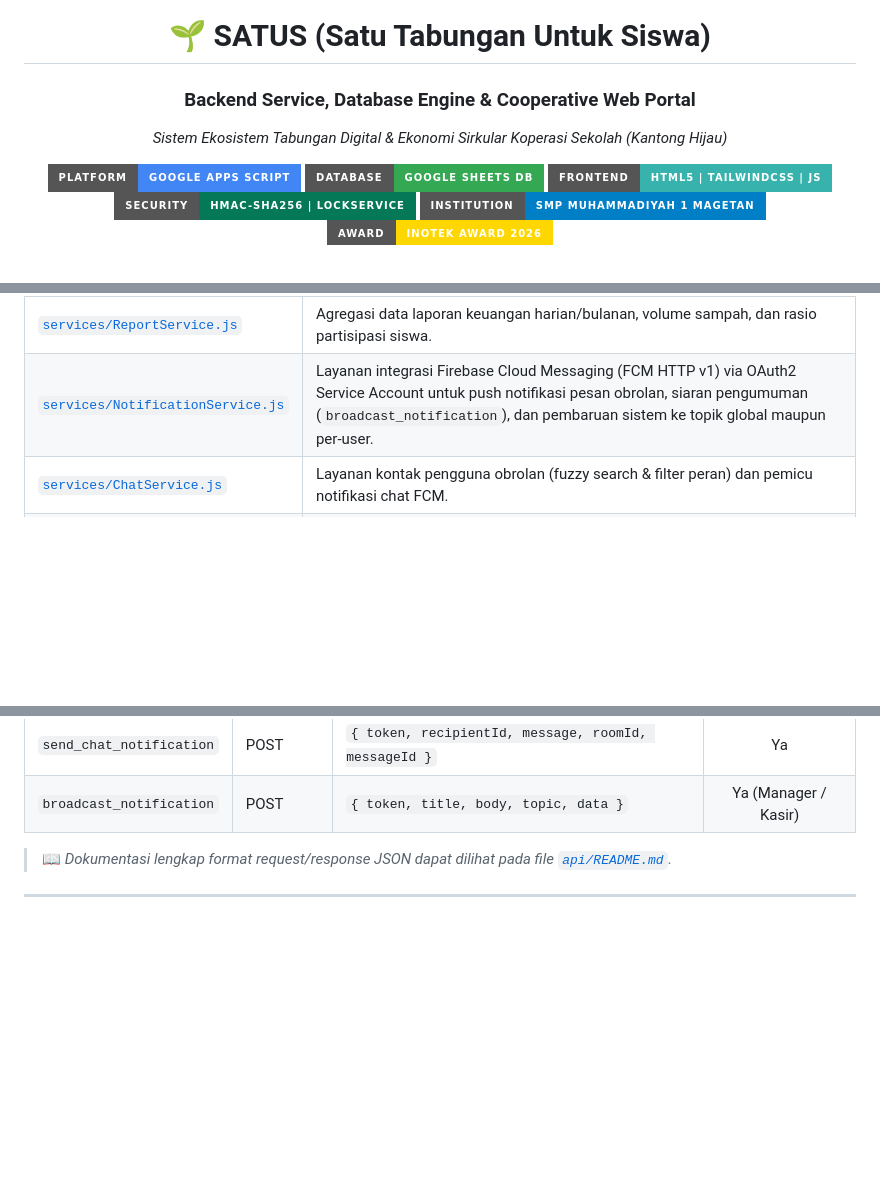
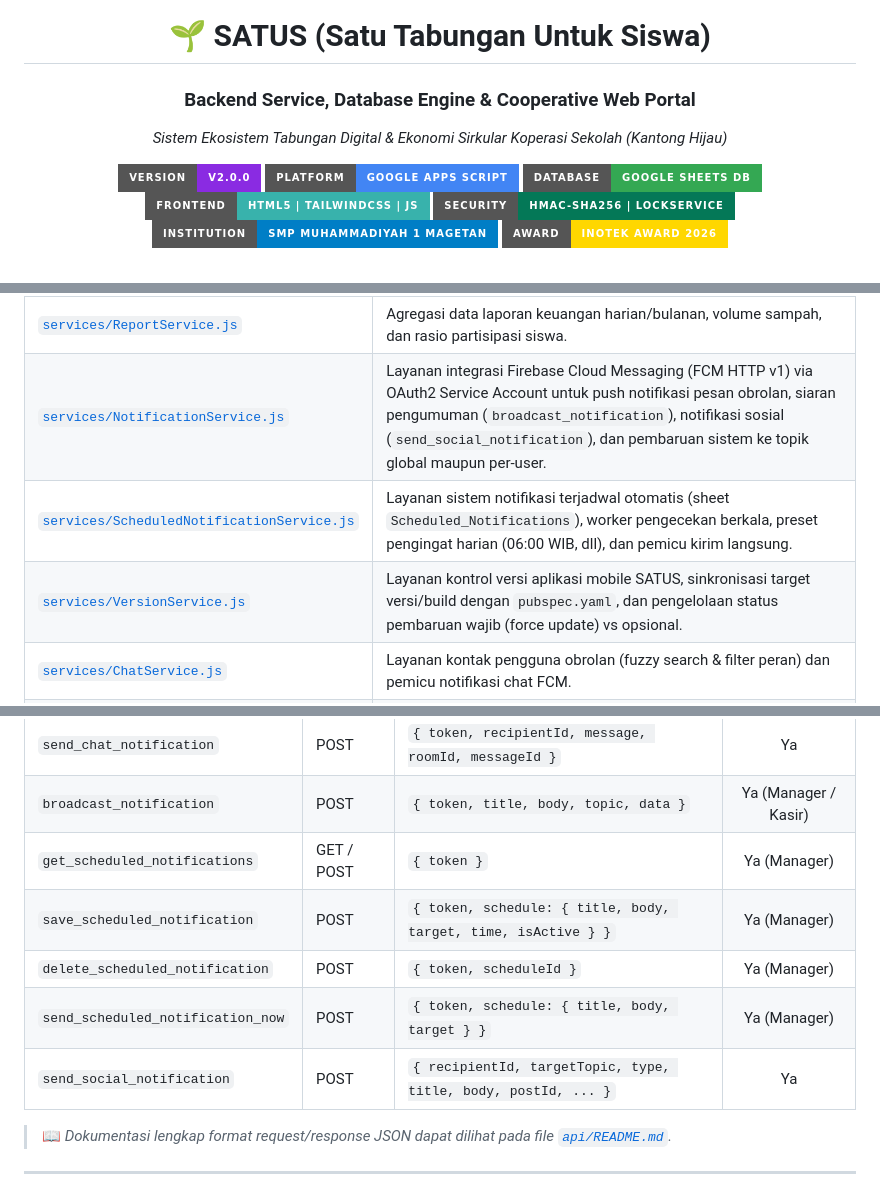
Before and after one commit to vinsensiusarko/satus_app, a Markdown page: README.md, 3 parts joined by grey strips. GitHub-like rendering; badges without logos; blank space fills up the shorter version.

```diff
--- a/README.md
+++ b/README.md
@@ -6,6 +6,7 @@
   ### **Backend Service, Database Engine & Cooperative Web Portal**
   *Sistem Ekosistem Tabungan Digital & Ekonomi Sirkular Koperasi Sekolah (Kantong Hijau)*
 
+  [![Version](https://img.shields.io/badge/Version-v2.0.0-blueviolet?style=for-the-badge&logo=semver&logoColor=white)](#)
   [![Platform](https://img.shields.io/badge/Platform-Google%20Apps%20Script-4285F4?style=for-the-badge&logo=google&logoColor=white)](https://developers.google.com/apps-script)
   [![Database](https://img.shields.io/badge/Database-Google%20Sheets%20DB-34A853?style=for-the-badge&logo=googlesheets&logoColor=white)](https://www.google.com/sheets/about/)
   [![Frontend](https://img.shields.io/badge/Frontend-HTML5%20%7C%20TailwindCSS%20%7C%20JS-38B2AC?style=for-the-badge&logo=tailwindcss&logoColor=white)](https://tailwindcss.com/)
@@ -189,7 +191,9 @@ graph LR
 | [`services/SeedService.js`](file:///D:/Project/Satus/satus_app/services/SeedService.js) | Katalog bibit tanaman, pengajuan klaim oleh siswa, persetujuan manager, dan pelacakan pohon tertanam. |
 | [`services/AuditService.js`](file:///D:/Project/Satus/satus_app/services/AuditService.js) | Pencatatan rekam jejak aktivitas (*audit trail*) dan filtering log multi-kategori. |
 | [`services/ReportService.js`](file:///D:/Project/Satus/satus_app/services/ReportService.js) | Agregasi data laporan keuangan harian/bulanan, volume sampah, dan rasio partisipasi siswa. |
-| [`services/NotificationService.js`](file:///D:/Project/Satus/satus_app/services/NotificationService.js) | Layanan integrasi Firebase Cloud Messaging (FCM HTTP v1) via OAuth2 Service Account untuk push notifikasi pesan obrolan, siaran pengumuman (`broadcast_notification`), dan pembaruan sistem ke topik global maupun per-user. |
+| [`services/NotificationService.js`](file:///D:/Project/Satus/satus_app/services/NotificationService.js) | Layanan integrasi Firebase Cloud Messaging (FCM HTTP v1) via OAuth2 Service Account untuk push notifikasi pesan obrolan, siaran pengumuman (`broadcast_notification`), notifikasi sosial (`send_social_notification`), dan pembaruan sistem ke topik global maupun per-user. |
+| [`services/ScheduledNotificationService.js`](file:///D:/Project/Satus/satus_app/services/ScheduledNotificationService.js) | Layanan sistem notifikasi terjadwal otomatis (sheet `Scheduled_Notifications`), worker pengecekan berkala, preset pengingat harian (06:00 WIB, dll), dan pemicu kirim langsung. |
+| [`services/VersionService.js`](file:///D:/Project/Satus/satus_app/services/VersionService.js) | Layanan kontrol versi aplikasi mobile SATUS, sinkronisasi target versi/build dengan `pubspec.yaml`, dan pengelolaan status pembaruan wajib (force update) vs opsional. |
 | [`services/ChatService.js`](file:///D:/Project/Satus/satus_app/services/ChatService.js) | Layanan kontak pengguna obrolan (fuzzy search & filter peran) dan pemicu notifikasi chat FCM. |
 | [`services/SetupService.js`](file:///D:/Project/Satus/satus_app/services/SetupService.js) | Inisialisasi struktur sheet, pembuatan header kolom, dan pengisian data demo awal. |
 | [`api/ApiRouter.js`](file:///D:/Project/Satus/satus_app/api/ApiRouter.js) | Dispatcher REST API yang menghubungkan endpoint HTTP POST mobile ke layanan terkait. |
@@ -240,6 +273,11 @@ POST https://script.google.com/macros/s/<DEPLOYMENT_ID>/exec
 | `get_users_for_chat` | GET / POST | `{ token, query, role }` | Ya |
 | `send_chat_notification` | POST | `{ token, recipientId, message, roomId, messageId }` | Ya |
 | `broadcast_notification` | POST | `{ token, title, body, topic, data }` | Ya (Manager / Kasir) |
+| `get_scheduled_notifications` | GET / POST | `{ token }` | Ya (Manager) |
+| `save_scheduled_notification` | POST | `{ token, schedule: { title, body, target, time, isActive } }` | Ya (Manager) |
+| `delete_scheduled_notification` | POST | `{ token, scheduleId }` | Ya (Manager) |
+| `send_scheduled_notification_now` | POST | `{ token, schedule: { title, body, target } }` | Ya (Manager) |
+| `send_social_notification` | POST | `{ recipientId, targetTopic, type, title, body, postId, ... }` | Ya |
 
 > 📖 *Dokumentasi lengkap format request/response JSON dapat dilihat pada file [`api/README.md`](file:///D:/Project/Satus/satus_app/api/README.md).*
 
```
Also changed, not shown: other parts of README.md (+32 -0 lines).
